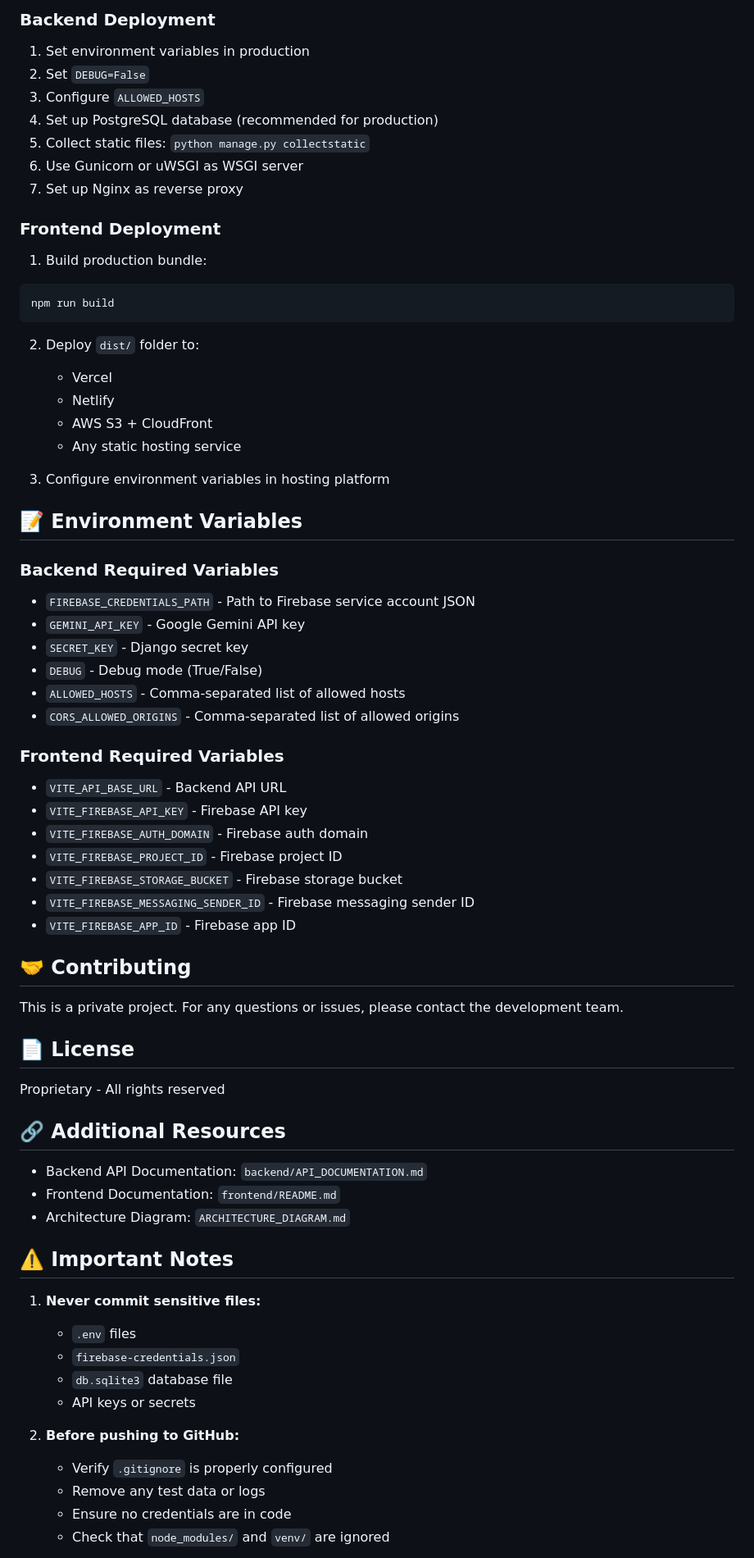
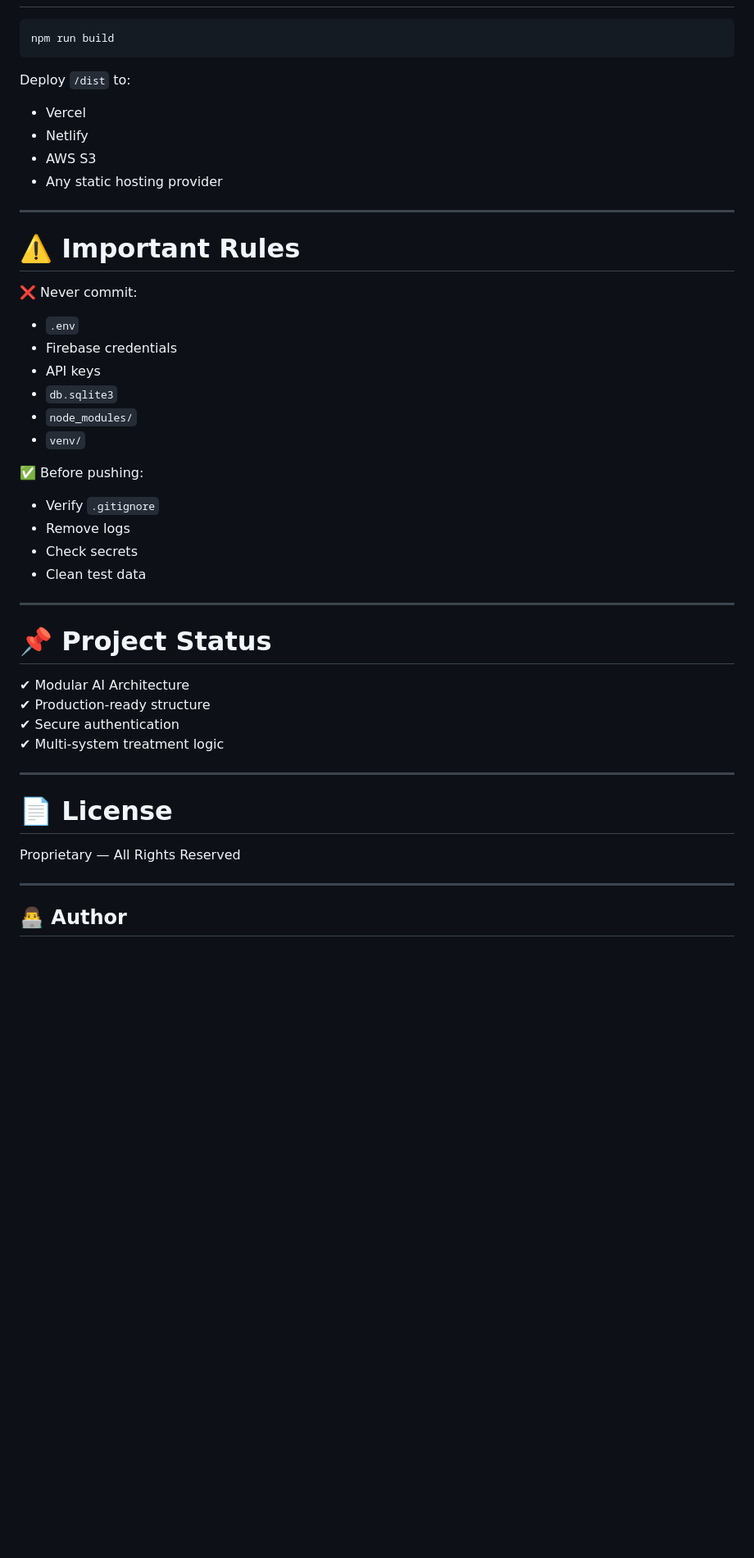
Before and after one commit to Naga0203/smart-health-intelligence-system, a Markdown page: README.md, the part around one of its changes. Shown at 82% size. Rendered like a GitHub page; blank space fills up the shorter version.

````diff
--- a/README.md
+++ b/README.md
@@ -183,73 +224,49 @@ API documentation is available at:
 
-### Backend Deployment
-
-1. Set environment variables in production
-2. Set `DEBUG=False`
-3. Configure `ALLOWED_HOSTS`
-4. Set up PostgreSQL database (recommended for production)
-5. Collect static files: `python manage.py collectstatic`
-6. Use Gunicorn or uWSGI as WSGI server
-7. Set up Nginx as reverse proxy
-
-### Frontend Deployment
-
-1. Build production bundle:
 ```bash
 npm run build
 ```
 
-2. Deploy `dist/` folder to:
-   - Vercel
-   - Netlify
-   - AWS S3 + CloudFront
-   - Any static hosting service
+Deploy `/dist` to:
 
-3. Configure environment variables in hosting platform
+- Vercel
+- Netlify
+- AWS S3
+- Any static hosting provider
 
-## 📝 Environment Variables
+---
 
-### Backend Required Variables
-- `FIREBASE_CREDENTIALS_PATH` - Path to Firebase service account JSON
-- `GEMINI_API_KEY` - Google Gemini API key
-- `SECRET_KEY` - Django secret key
-- `DEBUG` - Debug mode (True/False)
-- `ALLOWED_HOSTS` - Comma-separated list of allowed hosts
-- `CORS_ALLOWED_ORIGINS` - Comma-separated list of allowed origins
+# ⚠️ Important Rules
 
-### Frontend Required Variables
-- `VITE_API_BASE_URL` - Backend API URL
-- `VITE_FIREBASE_API_KEY` - Firebase API key
-- `VITE_FIREBASE_AUTH_DOMAIN` - Firebase auth domain
-- `VITE_FIREBASE_PROJECT_ID` - Firebase project ID
-- `VITE_FIREBASE_STORAGE_BUCKET` - Firebase storage bucket
-- `VITE_FIREBASE_MESSAGING_SENDER_ID` - Firebase messaging sender ID
-- `VITE_FIREBASE_APP_ID` - Firebase app ID
+❌ Never commit:
+- `.env`
+- Firebase credentials
+- API keys
+- `db.sqlite3`
+- `node_modules/`
+- `venv/`
 
-## 🤝 Contributing
+✅ Before pushing:
+- Verify `.gitignore`
+- Remove logs
+- Check secrets
+- Clean test data
 
-This is a private project. For any questions or issues, please contact the development team.
+---
 
-## 📄 License
+# 📌 Project Status
 
-Proprietary - All rights reserved
+✔ Modular AI Architecture
+✔ Production-ready structure
+✔ Secure authentication
+✔ Multi-system treatment logic
 
-## 🔗 Additional Resources
+---
 
-- Backend API Documentation: `backend/API_DOCUMENTATION.md`
-- Frontend Documentation: `frontend/README.md`
-- Architecture Diagram: `ARCHITECTURE_DIAGRAM.md`
+# 📄 License
 
-## ⚠️ Important Notes
+Proprietary — All Rights Reserved
 
-1. **Never commit sensitive files:**
-   - `.env` files
-   - `firebase-credentials.json`
-   - `db.sqlite3` database file
-   - API keys or secrets
+---
 
-2. **Before pushing to GitHub:**
-   - Verify `.gitignore` is properly configured
-   - Remove any test data or logs
-   - Ensure no credentials are in code
-   - Check that `node_modules/` and `venv/` are ignored
+## 👨‍💻 Author
 
````
Also changed, not shown: other parts of README.md (+158 -126 lines).
